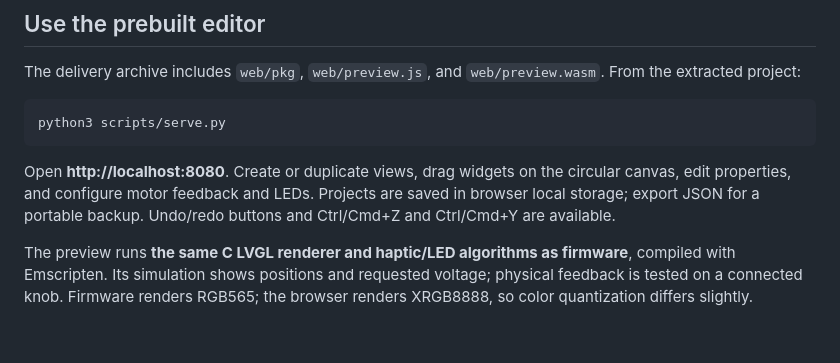
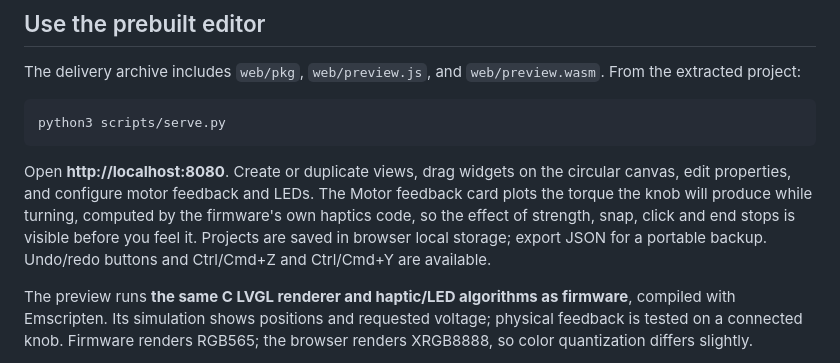
Before and after one commit to nlindahl/smart-knob, a Markdown page: README.md, the part around the change. Rendered like a GitHub page; blank space fills up the shorter version.

````diff
--- a/README.md
+++ b/README.md
@@ -41,7 +41,7 @@ The delivery archive includes `web/pkg`, `web/preview.js`, and `web/preview.wasm
 python3 scripts/serve.py
 ```
 
-Open **http://localhost:8080**. Create or duplicate views, drag widgets on the circular canvas, edit properties, and configure motor feedback and LEDs. Projects are saved in browser local storage; export JSON for a portable backup. Undo/redo buttons and Ctrl/Cmd+Z and Ctrl/Cmd+Y are available.
+Open **http://localhost:8080**. Create or duplicate views, drag widgets on the circular canvas, edit properties, and configure motor feedback and LEDs. The Motor feedback card plots the torque the knob will produce while turning, computed by the firmware's own haptics code, so the effect of strength, snap, click and end stops is visible before you feel it. Projects are saved in browser local storage; export JSON for a portable backup. Undo/redo buttons and Ctrl/Cmd+Z and Ctrl/Cmd+Y are available.
 
 The preview runs **the same C LVGL renderer and haptic/LED algorithms as firmware**, compiled with Emscripten. Its simulation shows positions and requested voltage; physical feedback is tested on a connected knob. Firmware renders RGB565; the browser renders XRGB8888, so color quantization differs slightly.
 
````
Also changed, not shown: docs/screenshots/editor-led-ring.png, docs/screenshots/editor-motor-feedback.png, docs/screenshots/editor-overview.png, 8 other files.
